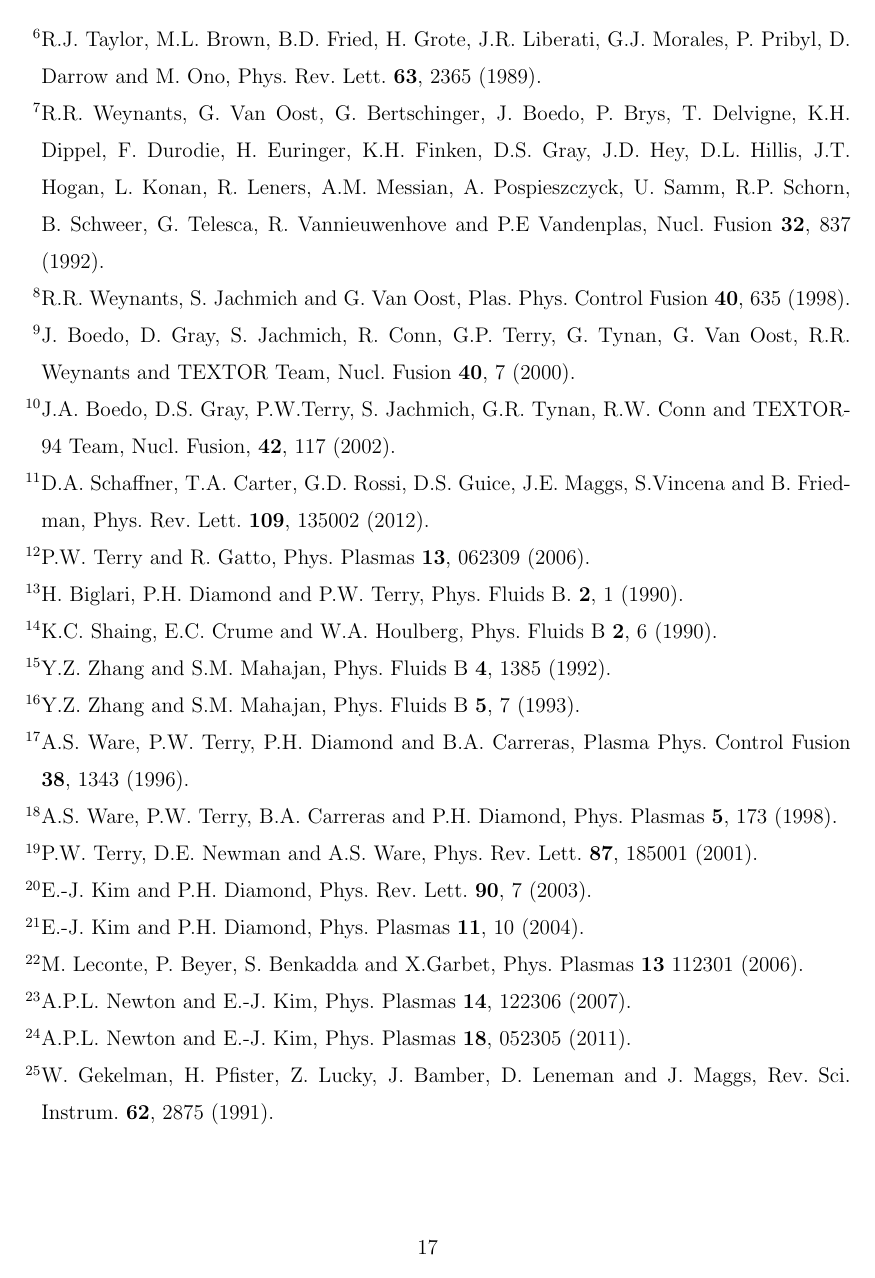
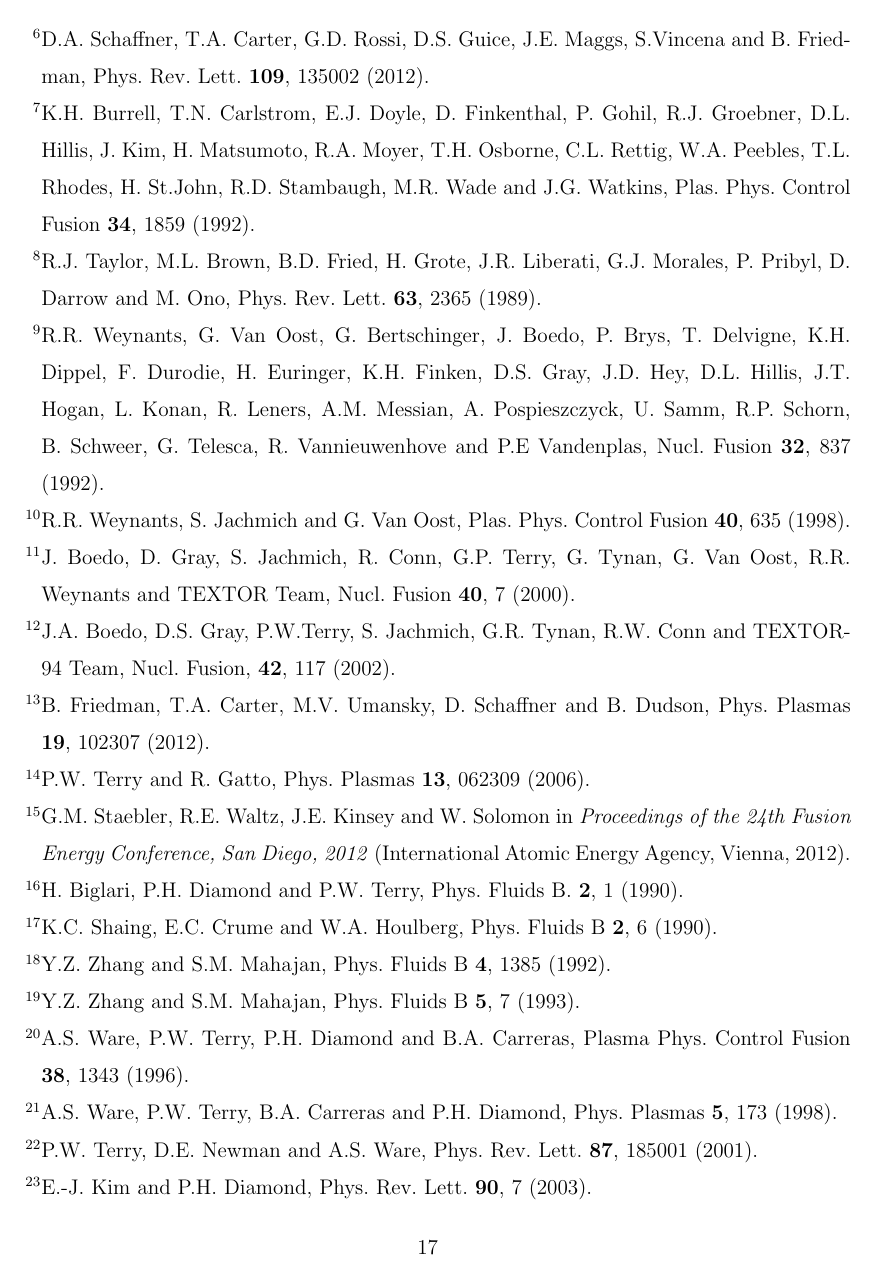
Before and after one commit to dschaffner/thcomp_pop, a LaTeX paper (thcomp_pop.tex): page 17 of 17 before the commit and page 17 of 18 after it. Compiled offline with pdfLaTeX.

Commit message:
few more text changes

```diff
--- a/thcomp_pop.tex
+++ b/thcomp_pop.tex
@@ -292,11 +298,11 @@ G. Van Oost , J. Adamek and V. Antoni, P. Balan, J.A. Boedo, P. Devynck, I. Dura
 \bibitem{sakai93}
 O. Sakai, Y. Yasaka and R. Itatani, Phys. Rev. Lett. {\bf 70},  4071 (1993).
 
-\bibitem{burrell97}
-K. Burrell, Phys. Plasmas {\bf 4},  1499  (1997).
+\bibitem{schaffner12}
+D.A. Schaffner, T.A. Carter, G.D. Rossi, D.S. Guice, J.E. Maggs, S.Vincena and B. Friedman, Phys. Rev. Lett. {\bf 109}, 135002 (2012).
 
-\bibitem{terry00}
-P. Terry, Rev. Mod. Phys. {\bf 72},  109  (2000).
+\bibitem{burrell92}
+K.H. Burrell, T.N. Carlstrom, E.J. Doyle, D. Finkenthal, P. Gohil, R.J. Groebner, D.L. Hillis, J. Kim, H. Matsumoto, R.A. Moyer, T.H. Osborne, C.L. Rettig, W.A. Peebles, T.L. Rhodes, H. St.John, R.D. Stambaugh, M.R. Wade and J.G. Watkins, Plas. Phys. Control Fusion {\bf 34}, 1859 (1992).
 
 \bibitem{taylor89}
 R.J. Taylor, M.L. Brown, B.D. Fried, H. Grote, J.R. Liberati, G.J. Morales, P. Pribyl, D. Darrow and M. Ono, Phys. Rev. Lett. {\bf 63},  2365  (1989).
@@ -313,11 +319,15 @@ J. Boedo, D. Gray, S. Jachmich, R. Conn, G.P. Terry, G. Tynan, G. Van Oost, R.R.
 \bibitem{boedo02}
 J.A. Boedo, D.S. Gray, P.W.Terry, S. Jachmich, G.R. Tynan, R.W. Conn and TEXTOR-94 Team, Nucl. Fusion, {\bf 42}, 117 (2002).
 
-\bibitem{schaffner12}
-D.A. Schaffner, T.A. Carter, G.D. Rossi, D.S. Guice, J.E. Maggs, S.Vincena and B. Friedman, Phys. Rev. Lett. {\bf 109}, 135002 (2012).
+
+\bibitem{friedman12}
+B. Friedman, T.A. Carter, M.V. Umansky, D. Schaffner and B. Dudson, Phys. Plasmas {\bf 19}, 102307 (2012).
 
 \bibitem{terry06}
 P.W. Terry and R. Gatto, Phys. Plasmas {\bf 13}, 062309 (2006).
+
+\bibitem{staebler12}
+G.M. Staebler, R.E. Waltz, J.E. Kinsey and W. Solomon in \textit{Proceedings of the 24th Fusion Energy Conference, San Diego, 2012} (International Atomic Energy Agency, Vienna, 2012).
 
 \bibitem{biglari90}
 H. Biglari, P.H. Diamond and P.W. Terry, Phys. Fluids B. {\bf 2},  1  (1990).
```
Also changed, not shown: thcomp_pop.pdf, thcomp_pop.tex (12 more changed lines), 2 other files.
